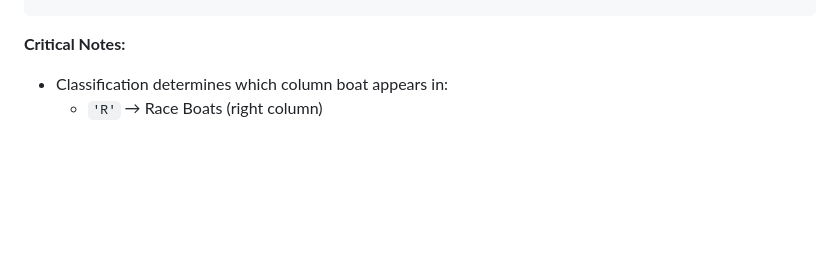
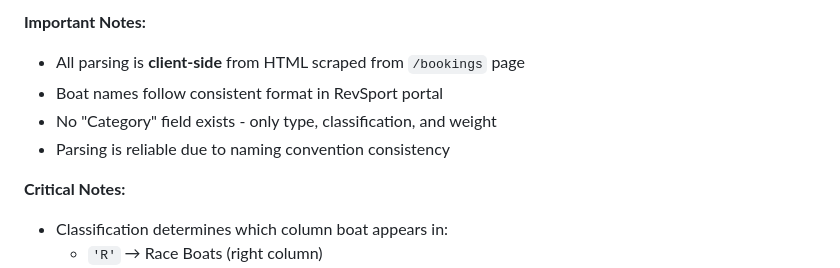
Before and after one commit to UndefinedRest/BoatBookingsCalendar, a Markdown page: ARCHITECTURE.md, the part around one of its changes. Drawn GitHub-style; blank space fills up the shorter version.

```diff
--- a/ARCHITECTURE.md
+++ b/ARCHITECTURE.md
@@ -502,3 +568,9 @@ interface Asset {
+**Important Notes:**
+- All parsing is **client-side** from HTML scraped from `/bookings` page
+- Boat names follow consistent format in RevSport portal
+- No "Category" field exists - only type, classification, and weight
+- Parsing is reliable due to naming convention consistency
+
 **Critical Notes:**
 - Classification determines which column boat appears in:
   - `'R'` → Race Boats (right column)
```
Also changed, not shown: other parts of ARCHITECTURE.md (+66 -0 lines).
